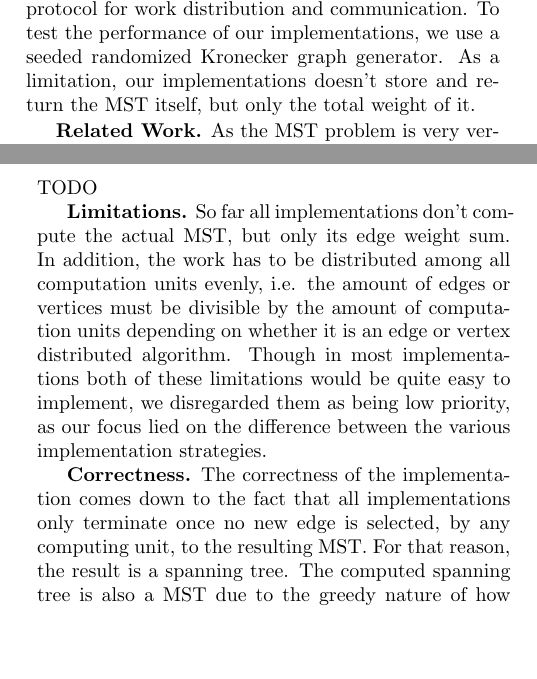
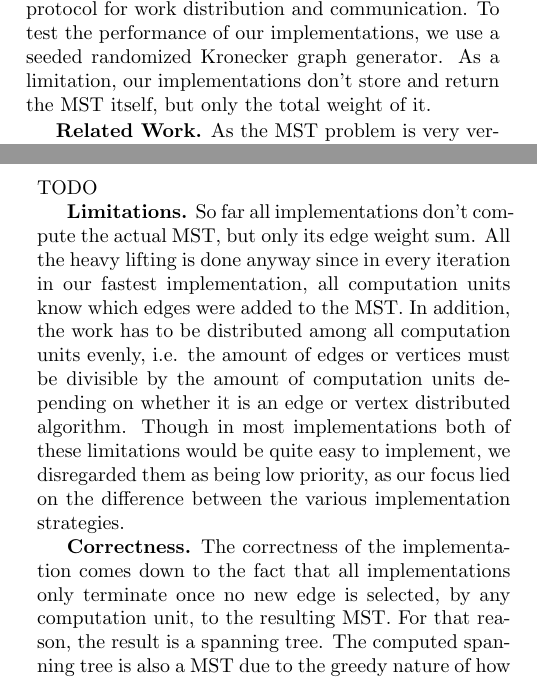
Before and after one commit to ansamuel/parallel-boruvka-project-report, a LaTeX paper (report.tex): two parts of the columns of pages 1 and 2 of 5, joined at a grey line, cut so that both start at the same text, the shorter picture padded with empty space. Compiled offline with pdfLaTeX.

Commit message:
adding to limitations

```diff
--- a/report.tex
+++ b/report.tex
@@ -93,7 +93,7 @@ using different implementation and work distribution strategies. Our implementat
 (MPI) protocol for work distribution and communication. To test the performance of our implementations, we use a seeded
 randomized Kronecker graph generator.
 % TODO This is not good :(. All other research talkes about how the MST is constructed.
-As a limitation, our implementations doesn't store and return the MST itself, but only the total weight of it.
+As a limitation, our implementations don't store and return the MST itself, but only the total weight of it.
 
 \mypar{Related Work}
 % TODO maybe find more references for the first paragraph
@@ -303,15 +303,14 @@ other strategy. However, in this approach the merging of components can easily b
 TODO
 
 \mypar{Limitations}
-So far all implementations don't compute the actual MST, but only its edge weight sum. In addition, the work has to be
-distributed among all computation units evenly, i.e. the amount of edges or vertices must be divisible by the amount of
+So far all implementations don't compute the actual MST, but only its edge weight sum. All the heavy lifting is done anyway since in every iteration in our fastest implementation, all computation units know which edges were added to the MST. In addition, the work has to be distributed among all computation units evenly, i.e. the amount of edges or vertices must be divisible by the amount of
 computation units depending on whether it is an edge or vertex distributed algorithm. Though in most implementations
 both of these limitations would be quite easy to implement, we disregarded them as being low priority, as our focus lied
 on the difference between the various implementation strategies.
 
 \mypar{Correctness}
 The correctness of the implementation comes down to the fact that all implementations only terminate once no new edge is
-selected, by any computing unit, to the resulting MST. For that reason, the result is a spanning tree. The computed
+selected, by any computation unit, to the resulting MST. For that reason, the result is a spanning tree. The computed
 spanning tree is also a MST due to the greedy nature of how they're chosen. The same proof holds as for why the
 Bor\r{u}vka's algorithm is correct\cite{nevsetvril2012origins}. For verifying the correctness we use unit tests. We
 wrote multiple manual unit tests that cover different edge cases to ensure the correctness of our implementations. On
```
